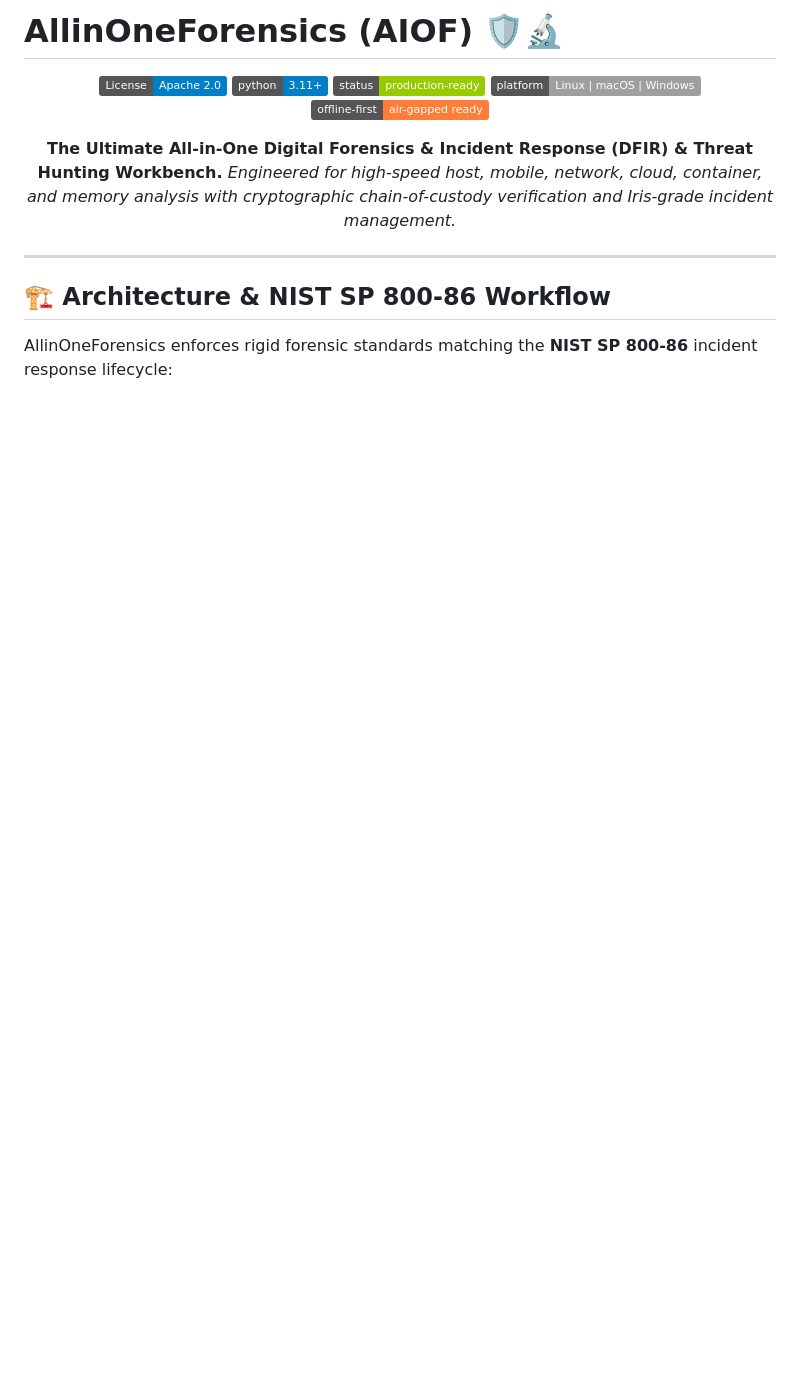
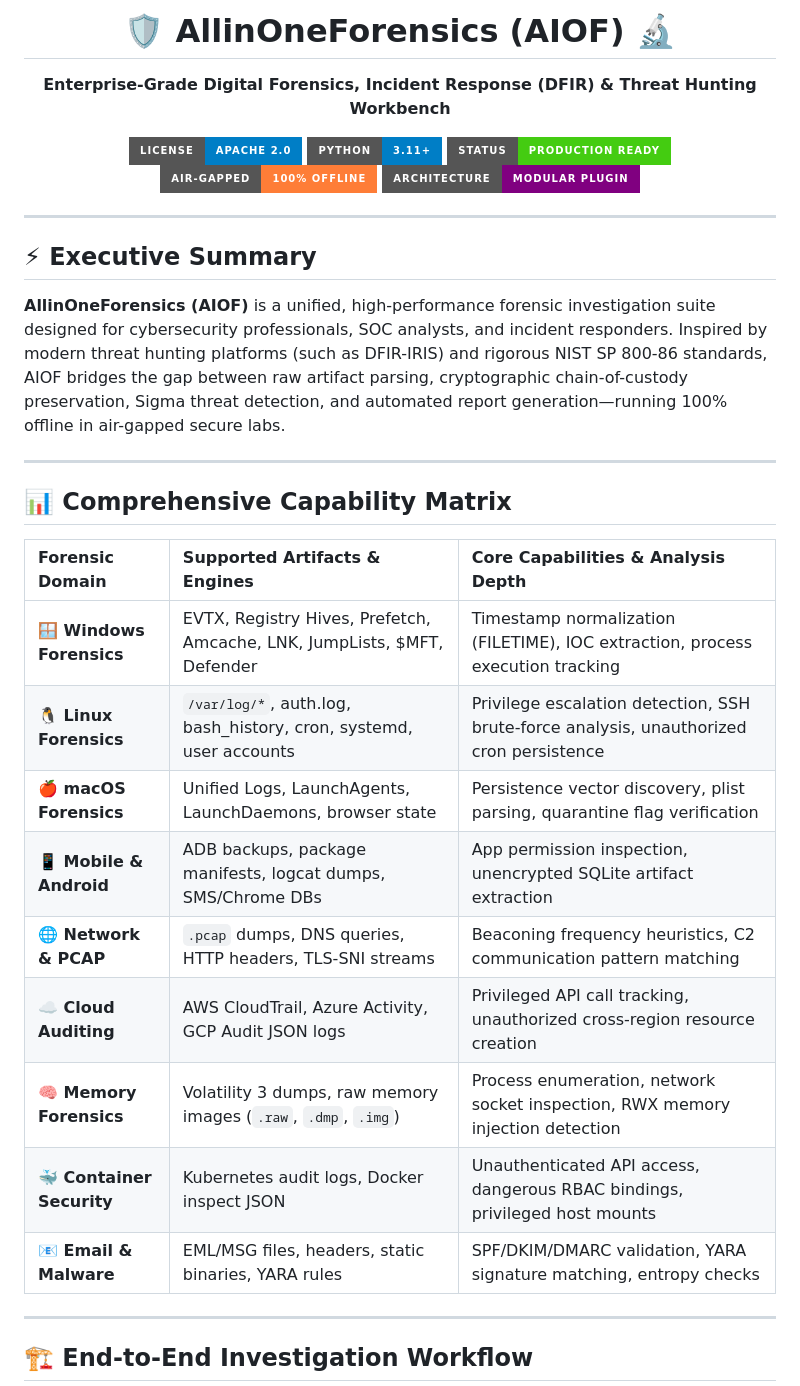
Before and after one commit to abhiiibabariya-dev/AllinOneForensics, a Markdown page: README.md, the part around one of its changes. GitHub-like rendering; badges without logos; blank space fills up the shorter version.

````diff
--- a/README.md
+++ b/README.md
@@ -1,23 +1,40 @@
-# AllinOneForensics (AIOF) 🛡️🔬
-
-<div align="center">
-
-[![License: Apache-2.0](https://img.shields.io/badge/License-Apache%202.0-blue.svg)](https://opensource.org/licenses/Apache-2.0)
-[![Python Version](https://img.shields.io/badge/python-3.11%2B-blue)](https://www.python.org/)
-[![Status](https://img.shields.io/badge/status-production--ready-green)]()
-[![Platform](https://img.shields.io/badge/platform-Linux%20%7C%20macOS%20%7C%20Windows-lightgrey)]()
-[![Offline First](https://img.shields.io/badge/offline--first-air--gapped%20ready-orange)]()
-
-**The Ultimate All-in-One Digital Forensics & Incident Response (DFIR) & Threat Hunting Workbench.**
-*Engineered for high-speed host, mobile, network, cloud, container, and memory analysis with cryptographic chain-of-custody verification and Iris-grade incident management.*
-
-</div>
+<p align="center">
+  <h1 align="center">🛡️ AllinOneForensics (AIOF) 🔬</h1>
+  <p align="center"><strong>Enterprise-Grade Digital Forensics, Incident Response (DFIR) & Threat Hunting Workbench</strong></p>
+  <p align="center">
+    <img src="https://img.shields.io/badge/License-Apache%202.0-blue.svg?style=for-the-badge&logo=opensourceinitiative&logoColor=white" />
+    <img src="https://img.shields.io/badge/Python-3.11%2B-informational?style=for-the-badge&logo=python&logoColor=yellow" />
+    <img src="https://img.shields.io/badge/Status-Production%20Ready-success?style=for-the-badge&logo=checkmarx&logoColor=white" />
+    <img src="https://img.shields.io/badge/Air--Gapped-100%25%20Offline-orange?style=for-the-badge&logo=tor&logoColor=white" />
+    <img src="https://img.shields.io/badge/Architecture-Modular%20Plugin-purple?style=for-the-badge&logo=plugin&logoColor=white" />
+  </p>
+</p>
 
 ---
 
-## 🏗️ Architecture & NIST SP 800-86 Workflow
+## ⚡ Executive Summary
 
-AllinOneForensics enforces rigid forensic standards matching the **NIST SP 800-86** incident response lifecycle:
+**AllinOneForensics (AIOF)** is a unified, high-performance forensic investigation suite designed for cybersecurity professionals, SOC analysts, and incident responders. Inspired by modern threat hunting platforms (such as DFIR-IRIS) and rigorous NIST SP 800-86 standards, AIOF bridges the gap between raw artifact parsing, cryptographic chain-of-custody preservation, Sigma threat detection, and automated report generation—running 100% offline in air-gapped secure labs.
+
+---
+
+## 📊 Comprehensive Capability Matrix
+
+| Forensic Domain | Supported Artifacts & Engines | Core Capabilities & Analysis Depth |
+| :--- | :--- | :--- |
+| **🪟 Windows Forensics** | EVTX, Registry Hives, Prefetch, Amcache, LNK, JumpLists, \$MFT, Defender | Timestamp normalization (FILETIME), IOC extraction, process execution tracking |
+| **🐧 Linux Forensics** | `/var/log/*`, auth.log, bash_history, cron, systemd, user accounts | Privilege escalation detection, SSH brute-force analysis, unauthorized cron persistence |
+| **🍎 macOS Forensics** | Unified Logs, LaunchAgents, LaunchDaemons, browser state | Persistence vector discovery, plist parsing, quarantine flag verification |
+| **📱 Mobile & Android** | ADB backups, package manifests, logcat dumps, SMS/Chrome DBs | App permission inspection, unencrypted SQLite artifact extraction |
+| **🌐 Network & PCAP** | `.pcap` dumps, DNS queries, HTTP headers, TLS-SNI streams | Beaconing frequency heuristics, C2 communication pattern matching |
+| **☁️ Cloud Auditing** | AWS CloudTrail, Azure Activity, GCP Audit JSON logs | Privileged API call tracking, unauthorized cross-region resource creation |
+| **🧠 Memory Forensics** | Volatility 3 dumps, raw memory images (`.raw`, `.dmp`, `.img`) | Process enumeration, network socket inspection, RWX memory injection detection |
+| **🐳 Container Security** | Kubernetes audit logs, Docker inspect JSON | Unauthenticated API access, dangerous RBAC bindings, privileged host mounts |
+| **📧 Email & Malware** | EML/MSG files, headers, static binaries, YARA rules | SPF/DKIM/DMARC validation, YARA signature matching, entropy checks |
+
+---
+
+## 🏗️ End-to-End Investigation Workflow
 
 ```mermaid
 graph TD
````
Also changed, not shown: other parts of README.md (+65 -68 lines).
